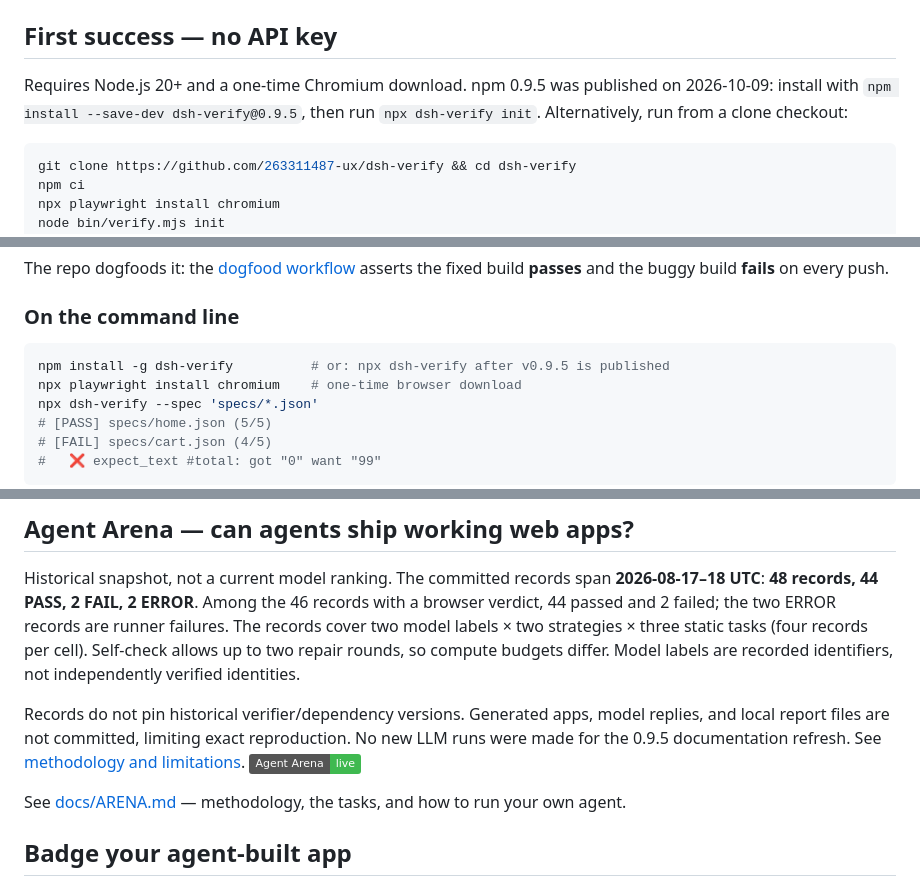
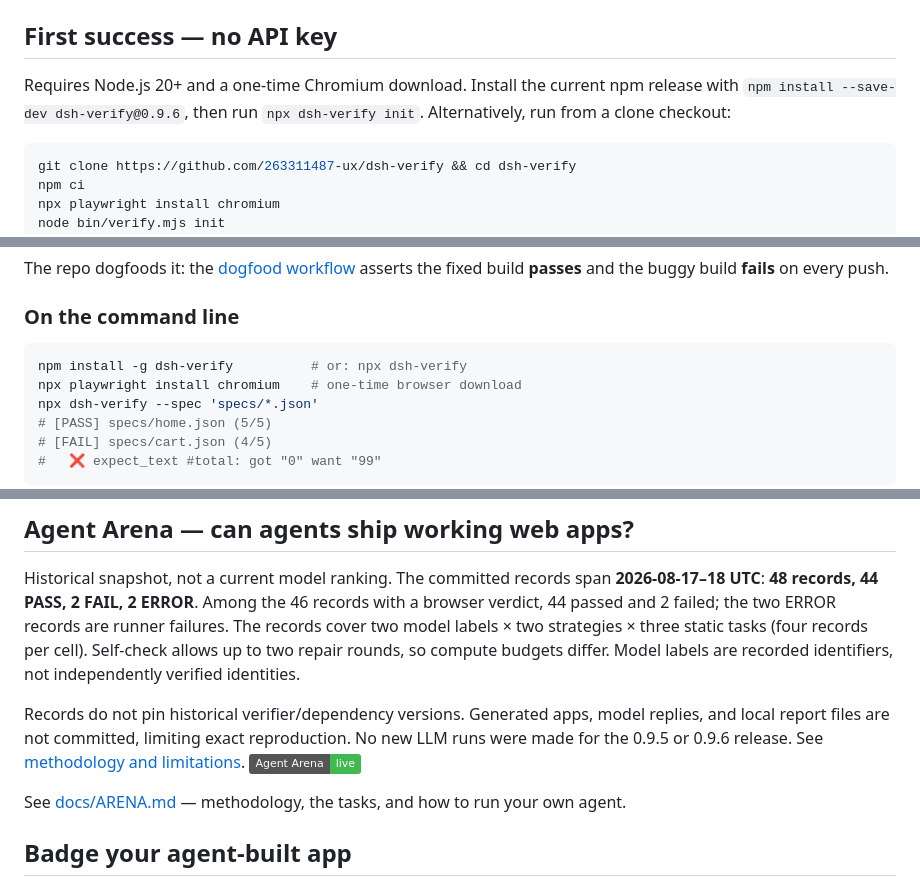
Before and after one commit to 263311487-ux/dsh-verify, a Markdown page: README.md, 3 parts joined by grey strips. GitHub-like rendering; badges without logos.

Commit message:
docs: point quickstart at current npm release

````diff
--- a/README.md
+++ b/README.md
@@ -21,7 +21,7 @@
 
 ## First success — no API key
 
-Requires Node.js 20+ and a one-time Chromium download. npm 0.9.5 was published on 2026-10-09: install with `npm install --save-dev dsh-verify@0.9.5`, then run `npx dsh-verify init`. Alternatively, run from a clone checkout:
+Requires Node.js 20+ and a one-time Chromium download. Install the current npm release with `npm install --save-dev dsh-verify@0.9.6`, then run `npx dsh-verify init`. Alternatively, run from a clone checkout:
 
 ```bash
 git clone https://github.com/263311487-ux/dsh-verify && cd dsh-verify
@@ -114,7 +114,7 @@ The repo dogfoods it: the [dogfood workflow](.github/workflows/dogfood.yml) asse
 ### On the command line
 
 ```bash
-npm install -g dsh-verify          # or: npx dsh-verify after v0.9.5 is published
+npm install -g dsh-verify          # or: npx dsh-verify
 npx playwright install chromium    # one-time browser download
 npx dsh-verify --spec 'specs/*.json'
 # [PASS] specs/home.json (5/5)
@@ -191,7 +191,7 @@ The repo's own CI runs exactly that — engine self-tests, then asserts fixed **
 
 Historical snapshot, not a current model ranking. The committed records span **2026-08-17–18 UTC**: **48 records, 44 PASS, 2 FAIL, 2 ERROR**. Among the 46 records with a browser verdict, 44 passed and 2 failed; the two ERROR records are runner failures. The records cover two model labels × two strategies × three static tasks (four records per cell). Self-check allows up to two repair rounds, so compute budgets differ. Model labels are recorded identifiers, not independently verified identities.
 
-Records do not pin historical verifier/dependency versions. Generated apps, model replies, and local report files are not committed, limiting exact reproduction. No new LLM runs were made for the 0.9.5 documentation refresh. See [methodology and limitations](docs/ARENA.md).
+Records do not pin historical verifier/dependency versions. Generated apps, model replies, and local report files are not committed, limiting exact reproduction. No new LLM runs were made for the 0.9.5 or 0.9.6 release. See [methodology and limitations](docs/ARENA.md).
 [![Agent Arena](https://img.shields.io/badge/Agent%20Arena-live-3fb950)](https://263311487-ux.github.io/dsh-verify/arena/)
 
 See [docs/ARENA.md](docs/ARENA.md) — methodology, the tasks, and how to run your own agent.
````
Also changed, not shown: README.zh.md (+2 -2 lines).
